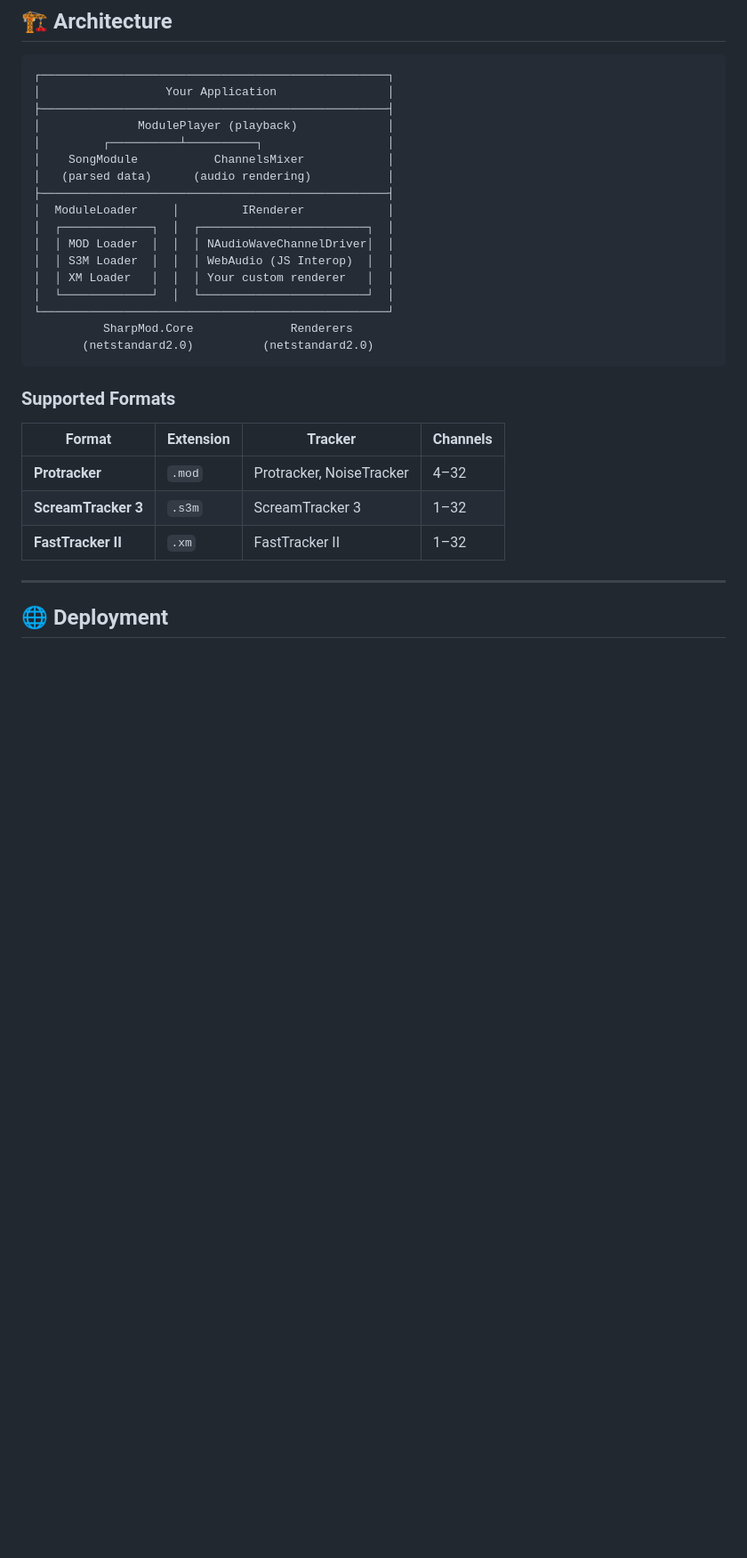
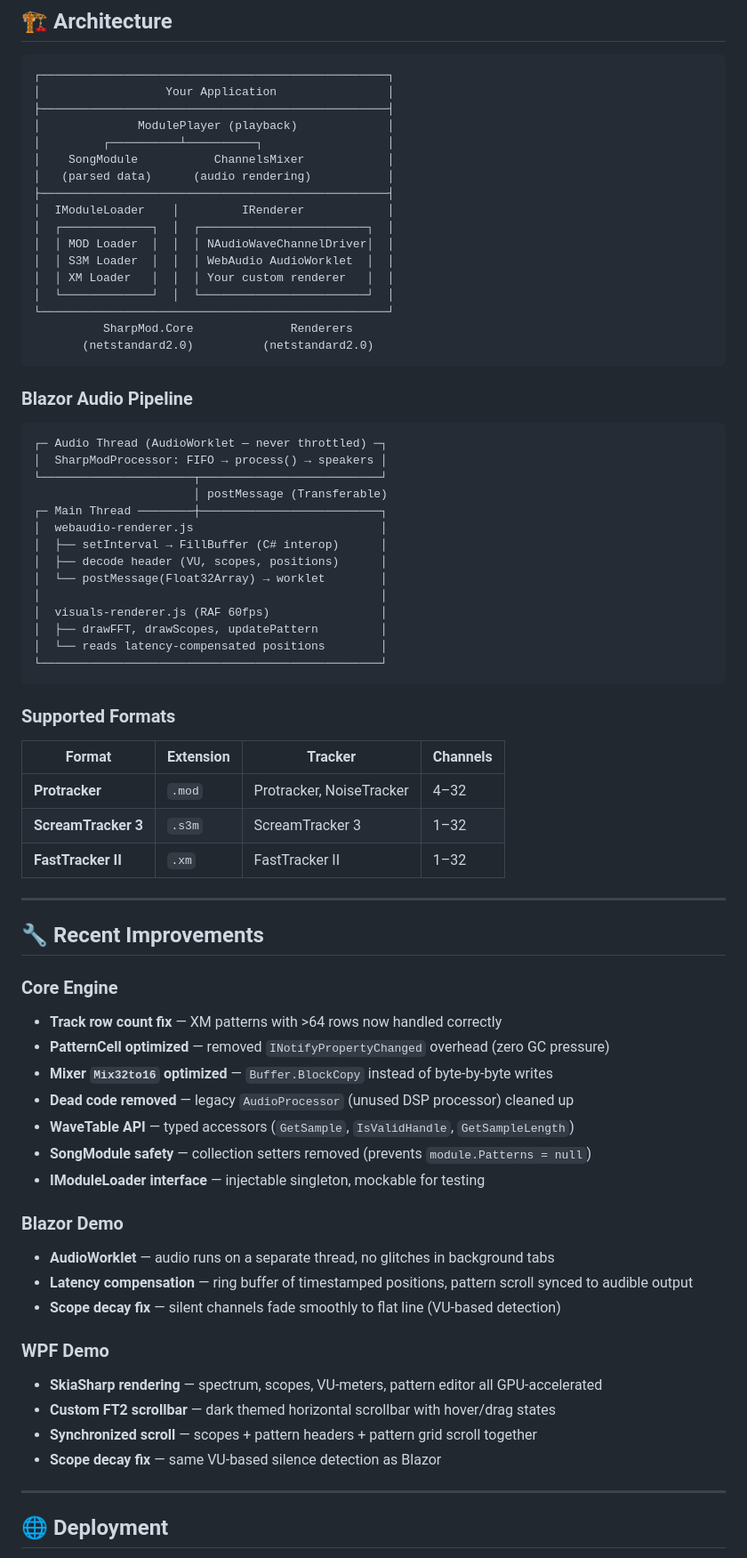
Before and after one commit to Mdwf-droid/SharpMod, a Markdown page: README.md, the part around one of its changes. Shown at 89% size. Rendered like a GitHub page; blank space fills up the shorter version.

````diff
--- a/README.md
+++ b/README.md
@@ -133,15 +167,34 @@ player.Start();
 │    SongModule           ChannelsMixer            │
 │   (parsed data)      (audio rendering)           │
 ├──────────────────────────────────────────────────┤
-│  ModuleLoader     │         IRenderer            │
+│  IModuleLoader    │         IRenderer            │
 │  ┌─────────────┐  │  ┌────────────────────────┐  │
 │  │ MOD Loader  │  │  │ NAudioWaveChannelDriver│  │
-│  │ S3M Loader  │  │  │ WebAudio (JS Interop)  │  │
+│  │ S3M Loader  │  │  │ WebAudio AudioWorklet  │  │
 │  │ XM Loader   │  │  │ Your custom renderer   │  │
 │  └─────────────┘  │  └────────────────────────┘  │
 └──────────────────────────────────────────────────┘
           SharpMod.Core              Renderers
        (netstandard2.0)          (netstandard2.0)
+```
+
+### Blazor Audio Pipeline
+
+```
+┌─ Audio Thread (AudioWorklet — never throttled) ─┐
+│  SharpModProcessor: FIFO → process() → speakers │
+└──────────────────────┬──────────────────────────┘
+                       │ postMessage (Transferable)
+┌─ Main Thread ────────┼──────────────────────────┐
+│  webaudio-renderer.js                           │
+│  ├── setInterval → FillBuffer (C# interop)      │
+│  ├── decode header (VU, scopes, positions)      │
+│  └── postMessage(Float32Array) → worklet        │
+│                                                 │
+│  visuals-renderer.js (RAF 60fps)                │
+│  ├── drawFFT, drawScopes, updatePattern         │
+│  └── reads latency-compensated positions        │
+└─────────────────────────────────────────────────┘
 ```
 
 ### Supported Formats
@@ -151,6 +204,30 @@ player.Start();
 | **Protracker** | `.mod` | Protracker, NoiseTracker | 4–32 |
 | **ScreamTracker 3** | `.s3m` | ScreamTracker 3 | 1–32 |
 | **FastTracker II** | `.xm` | FastTracker II | 1–32 |
+
+---
+
+## 🔧 Recent Improvements
+
+### Core Engine
+- **Track row count fix** — XM patterns with >64 rows now handled correctly
+- **PatternCell optimized** — removed `INotifyPropertyChanged` overhead (zero GC pressure)
+- **Mixer `Mix32to16` optimized** — `Buffer.BlockCopy` instead of byte-by-byte writes
+- **Dead code removed** — legacy `AudioProcessor` (unused DSP processor) cleaned up
+- **WaveTable API** — typed accessors (`GetSample`, `IsValidHandle`, `GetSampleLength`)
+- **SongModule safety** — collection setters removed (prevents `module.Patterns = null`)
+- **IModuleLoader interface** — injectable singleton, mockable for testing
+
+### Blazor Demo
+- **AudioWorklet** — audio runs on a separate thread, no glitches in background tabs
+- **Latency compensation** — ring buffer of timestamped positions, pattern scroll synced to audible output
+- **Scope decay fix** — silent channels fade smoothly to flat line (VU-based detection)
+
+### WPF Demo
+- **SkiaSharp rendering** — spectrum, scopes, VU-meters, pattern editor all GPU-accelerated
+- **Custom FT2 scrollbar** — dark themed horizontal scrollbar with hover/drag states
+- **Synchronized scroll** — scopes + pattern headers + pattern grid scroll together
+- **Scope decay fix** — same VU-based silence detection as Blazor
 
 ---
 
````
Also changed, not shown: other parts of README.md (+56 -12 lines).
